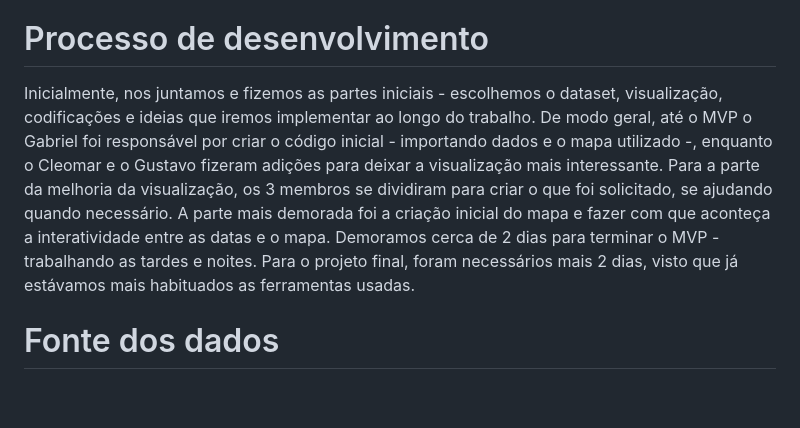
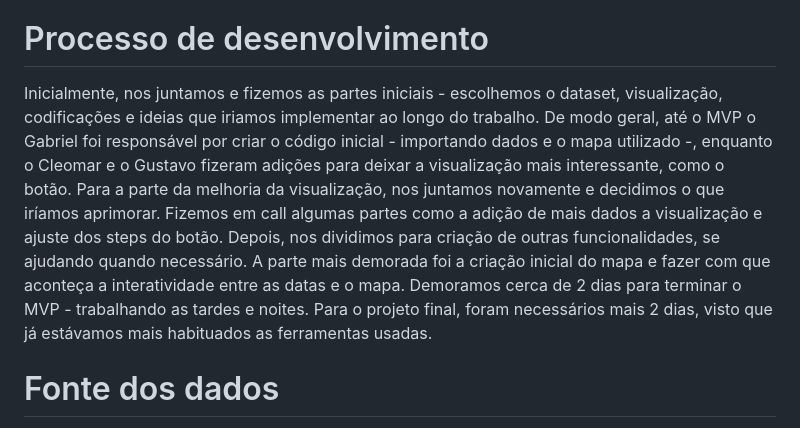
Before and after one commit to fgv-vis-2023/assignment-3-covid-disease, a Markdown page: README.md, the part around the change. GitHub-like rendering; blank space fills up the shorter version.

Commit message:
update final text

```diff
--- a/README.md
+++ b/README.md
@@ -8,7 +8,7 @@
 
 
 # Processo de desenvolvimento
-Inicialmente, nos juntamos e fizemos as partes iniciais - escolhemos o dataset, visualização, codificações e ideias que iremos implementar ao longo do trabalho. De modo geral, até o MVP o Gabriel foi responsável por criar o código inicial - importando dados e o mapa utilizado -, enquanto o Cleomar e o Gustavo fizeram adições para deixar a visualização mais interessante. Para a parte da melhoria da visualização, os 3 membros se dividiram para criar o que foi solicitado, se ajudando quando necessário. A parte mais demorada foi a criação inicial do mapa e fazer com que aconteça a interatividade entre as datas e o mapa. Demoramos cerca de 2 dias para terminar o MVP - trabalhando as tardes e noites. Para o projeto final, foram necessários mais 2 dias, visto que já estávamos mais habituados as ferramentas usadas.
+Inicialmente, nos juntamos e fizemos as partes iniciais - escolhemos o dataset, visualização, codificações e ideias que iriamos implementar ao longo do trabalho. De modo geral, até o MVP o Gabriel foi responsável por criar o código inicial - importando dados e o mapa utilizado -, enquanto o Cleomar e o Gustavo fizeram adições para deixar a visualização mais interessante, como o botão. Para a parte da melhoria da visualização, nos juntamos novamente e decidimos o que iríamos aprimorar. Fizemos em call algumas partes como a adição de mais dados a visualização e ajuste dos steps do botão. Depois, nos dividimos para criação de outras funcionalidades, se ajudando quando necessário. A parte mais demorada foi a criação inicial do mapa e fazer com que aconteça a interatividade entre as datas e o mapa. Demoramos cerca de 2 dias para terminar o MVP - trabalhando as tardes e noites. Para o projeto final, foram necessários mais 2 dias, visto que já estávamos mais habituados as ferramentas usadas.
 
 
 # Fonte dos dados
```
